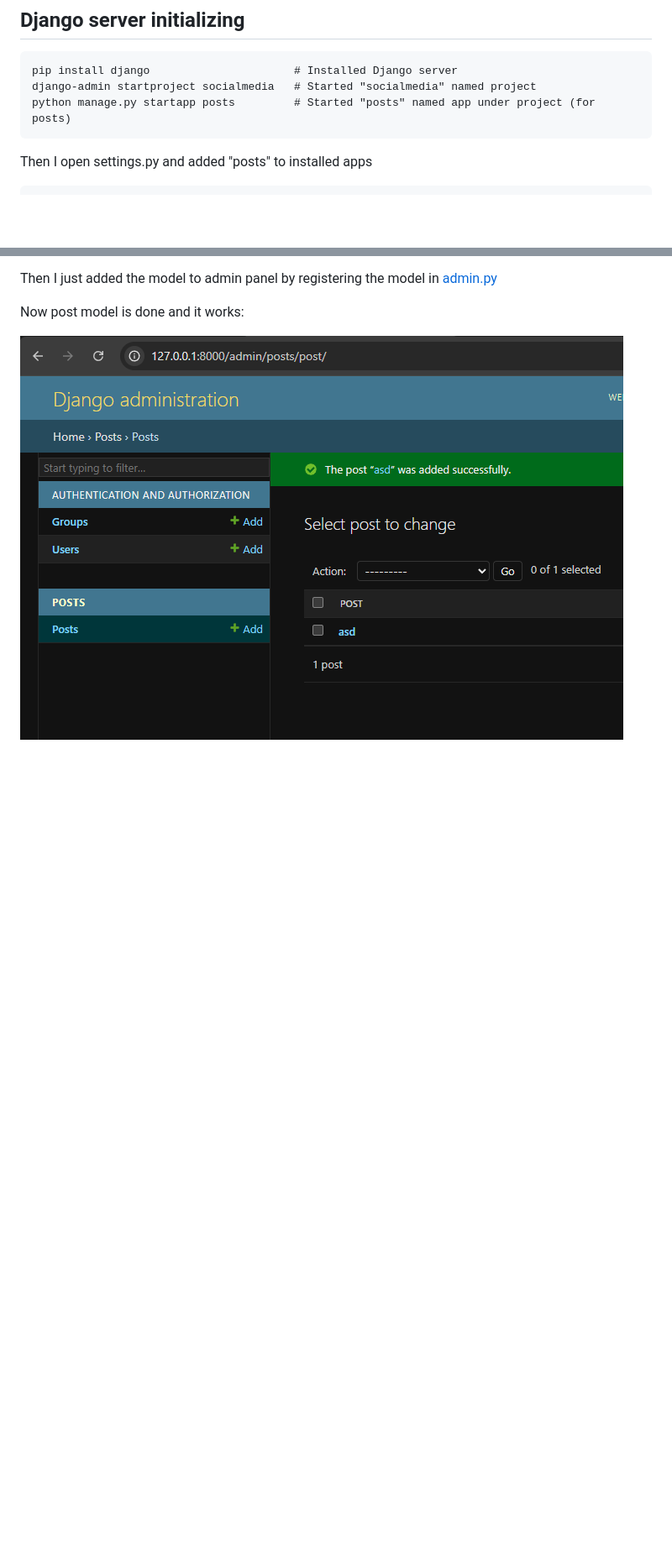
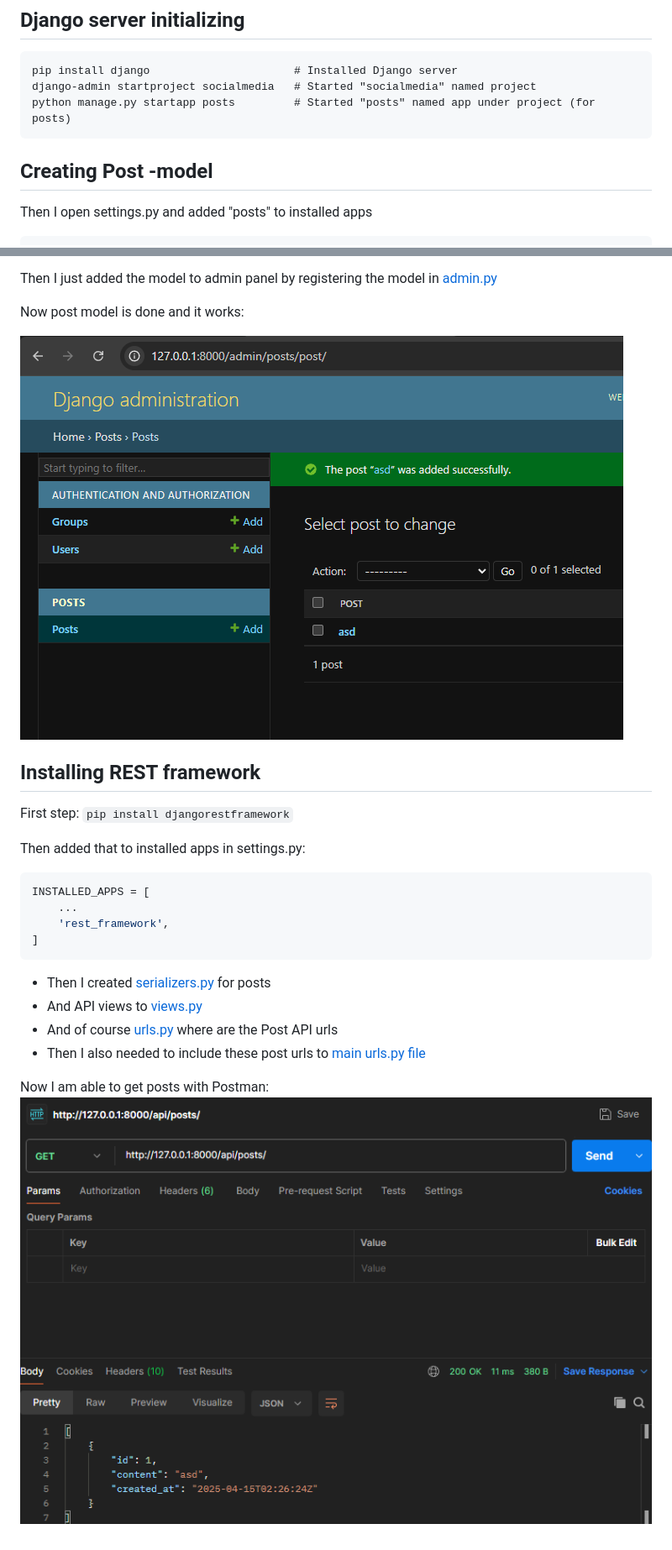
Before and after one commit to niskase/some, a Markdown page: documentation.md, 2 parts joined by grey strips. Shown: that part at 84% size. Rendered like a GitHub page; pictures changed too: screenshots/2_postman_get_posts.png (added); blank space fills up the shorter version.

Commit message:
rest framework

````diff
--- a/documentation.md
+++ b/documentation.md
@@ -7,6 +7,8 @@ pip install django                      # Installed Django server
 django-admin startproject socialmedia   # Started "socialmedia" named project
 python manage.py startapp posts         # Started "posts" named app under project (for posts)
 ```
+
+## Creating Post -model
 
 Then I open settings.py and added "posts" to installed apps
 
@@ -26,3 +28,24 @@ Then I just added the model to admin panel by registering the model in [admin.py
 Now post model is done and it works:
 
 ![Post in Django Admin](screenshots/1_post_works.png)
+
+## Installing REST framework
+
+First step: ```pip install djangorestframework```
+
+Then added that to installed apps in settings.py:
+
+```python
+INSTALLED_APPS = [
+    ...
+    'rest_framework',
+]
+```
+
+- Then I created [serializers.py](socialmedia/posts/serializers.py) for posts
+- And API views to [views.py](socialmedia/posts/views.py)
+- And of course [urls.py](socialmedia/posts/urls.py) where are the Post API urls
+- Then I also needed to include these post urls to [main urls.py file](socialmedia/socialmedia/urls.py)
+
+Now I am able to get posts with Postman:
+![Postman](screenshots/2_postman_get_posts.png)
````
Also changed, not shown: README.md (+7 -3 lines), 6 other files.
